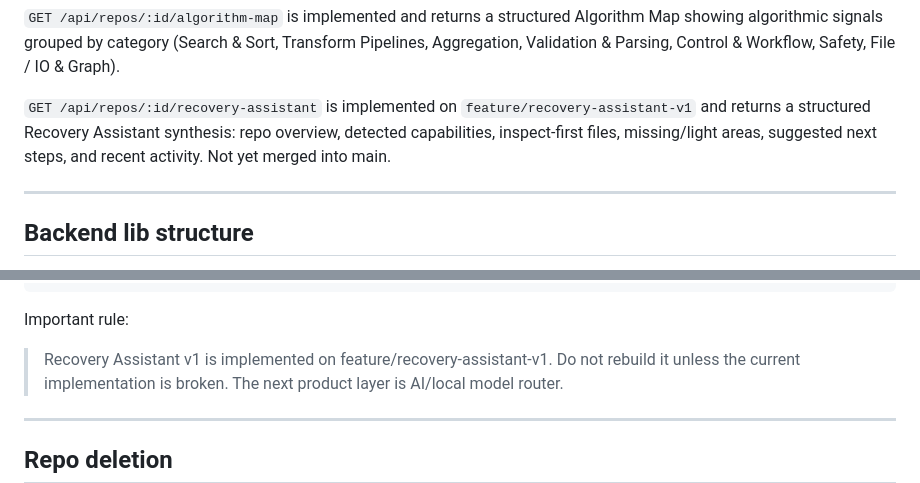
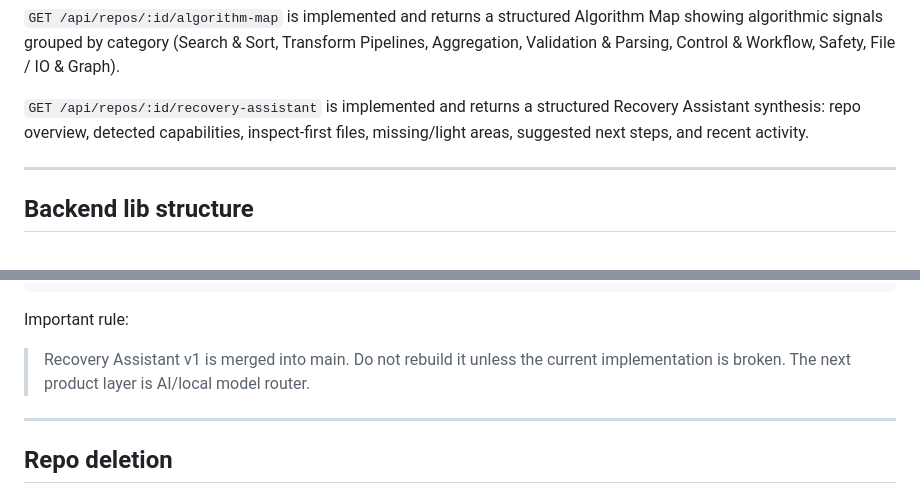
Before and after one commit to ruizTechServices/studio-1, a Markdown page: CURRENT_PROJECT_HANDOFF.md, 2 parts joined by grey strips. Rendered like a GitHub page.

```diff
--- a/CURRENT_PROJECT_HANDOFF.md
+++ b/CURRENT_PROJECT_HANDOFF.md
@@ -261,7 +260,7 @@ No API paths should be casually renamed. The frontend depends on this contract.
 
 `GET /api/repos/:id/algorithm-map` is implemented and returns a structured Algorithm Map showing algorithmic signals grouped by category (Search & Sort, Transform Pipelines, Aggregation, Validation & Parsing, Control & Workflow, Safety, File / IO & Graph).
 
-`GET /api/repos/:id/recovery-assistant` is implemented on `feature/recovery-assistant-v1` and returns a structured Recovery Assistant synthesis: repo overview, detected capabilities, inspect-first files, missing/light areas, suggested next steps, and recent activity. Not yet merged into main.
+`GET /api/repos/:id/recovery-assistant` is implemented and returns a structured Recovery Assistant synthesis: repo overview, detected capabilities, inspect-first files, missing/light areas, suggested next steps, and recent activity.
 
 ---
 
@@ -1123,7 +1120,7 @@ evidence: 944 import edges, 1285 behavioral signals, 1512 algorithm signals, 10
 
 Important rule:
 
-> Recovery Assistant v1 is implemented on feature/recovery-assistant-v1.
+> Recovery Assistant v1 is merged into main.
 > Do not rebuild it unless the current implementation is broken.
 > The next product layer is AI/local model router.
 
```
Also changed, not shown: other parts of CURRENT_PROJECT_HANDOFF.md (+16 -21 lines).
